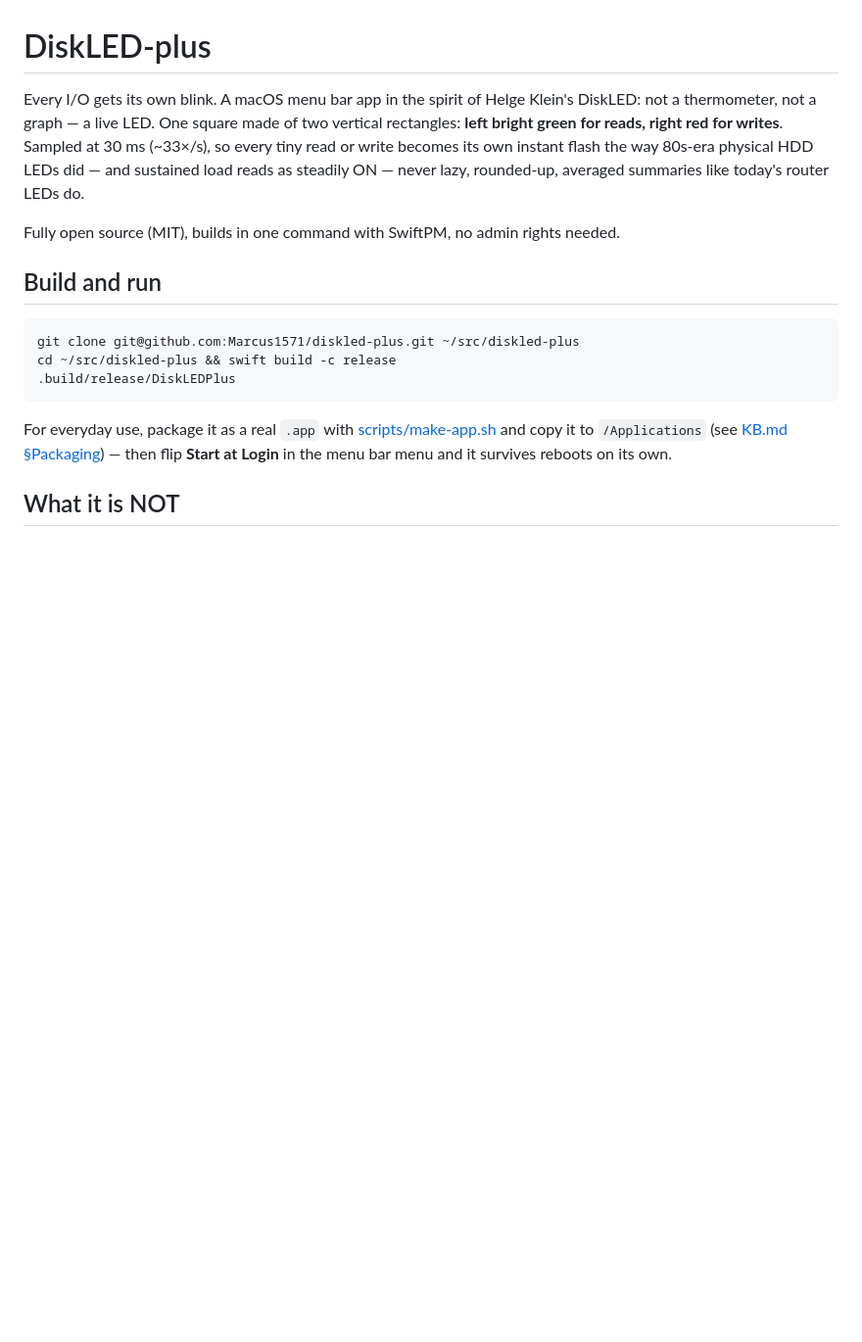
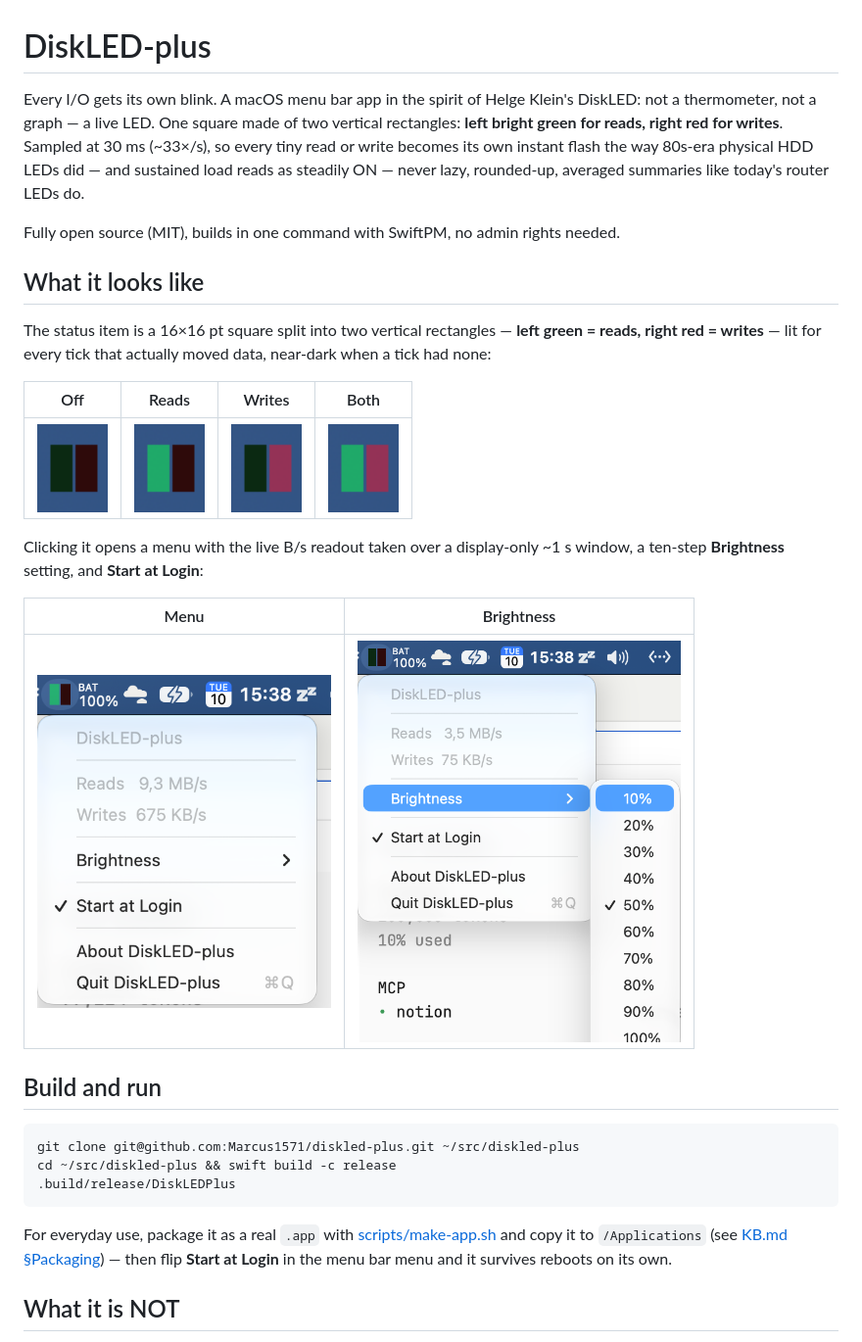
Before and after one commit to Marcus1571/diskled-plus, a Markdown page: README.md, the part around the change. Shown at 98% size. Rendered like a GitHub page; pictures changed too: docs/img/led-both.png (added), docs/img/led-off.png (added), docs/img/led-reads.png (added); blank space fills up the shorter version.

Commit message:
README screenshots: live-captured LED states and menus under docs/img; AGENTS.md screenshot-convention split

```diff
--- a/README.md
+++ b/README.md
@@ -9,6 +9,23 @@ sustained load reads as steadily ON — never lazy, rounded-up, averaged summari
 today's router LEDs do.
 
 Fully open source (MIT), builds in one command with SwiftPM, no admin rights needed.
+
+## What it looks like
+
+The status item is a 16×16 pt square split into two vertical rectangles —
+**left green = reads, right red = writes** — lit for every tick that actually
+moved data, near-dark when a tick had none:
+
+| Off | Reads | Writes | Both |
+|-----|-------|--------|------|
+| <img src="docs/img/led-off.png" width="72" alt="LED off, both halves near-dark"> | <img src="docs/img/led-reads.png" width="72" alt="reads blinking green on the left"> | <img src="docs/img/led-writes.png" width="72" alt="writes blinking red on the right"> | <img src="docs/img/led-both.png" width="72" alt="reads and writes lit together"> |
+
+Clicking it opens a menu with the live B/s readout taken over a display-only
+~1 s window, a ten-step **Brightness** setting, and **Start at Login**:
+
+| Menu | Brightness |
+|------|------------|
+| <img src="docs/img/menu.png" width="300" alt="Menu: DiskLED-plus header, live Reads/Writes rates, Brightness, Start at Login checked, About, Quit"> | <img src="docs/img/menu-brightness.png" width="330" alt="Menu with the Brightness submenu open: ten steps 10–100%, checkmark on the active one"> |
 
 ## Build and run
 
```
Also changed, not shown: AGENTS.md (+5 -2 lines), findings.md (+36 -0 lines).
